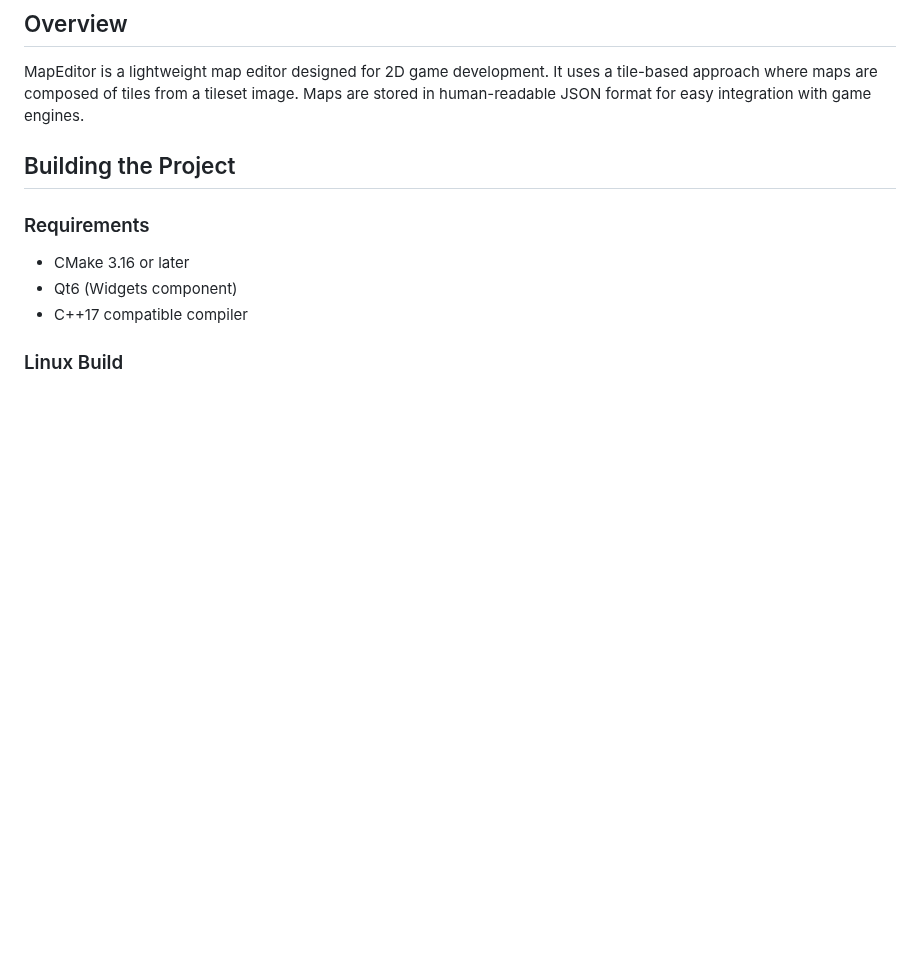
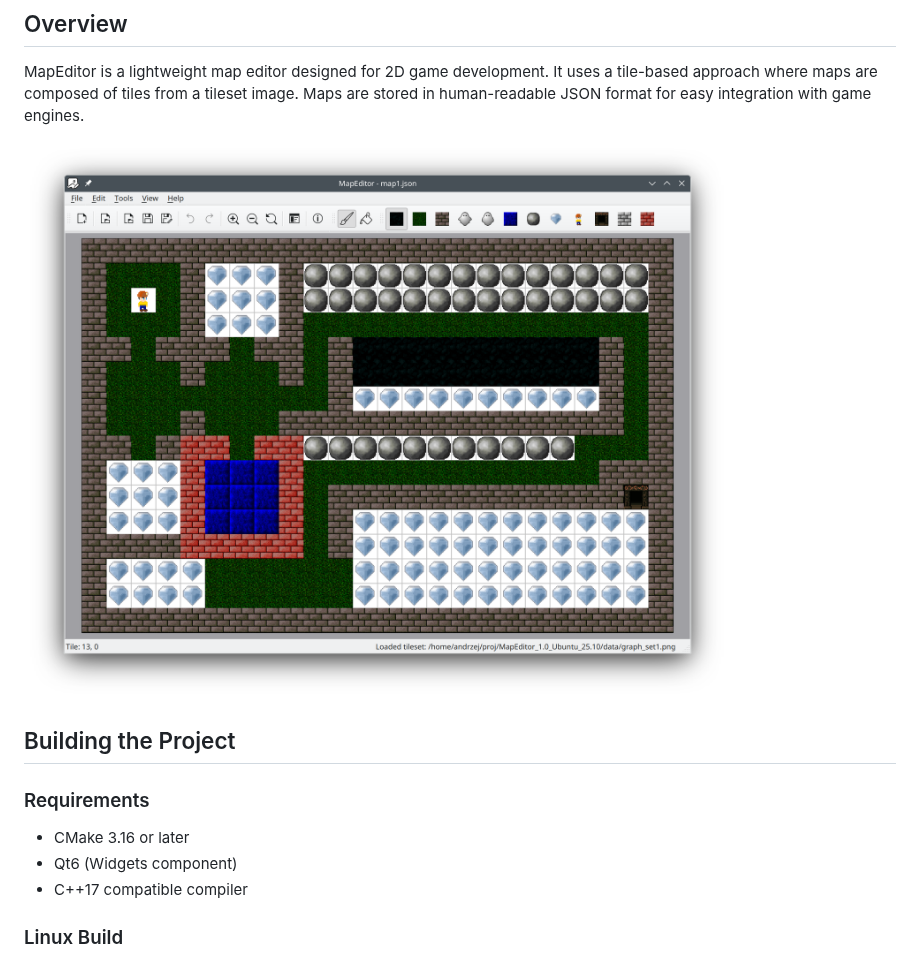
Before and after one commit to marrandus/MapEditor, a Markdown page: README.md, the part around the change. Drawn GitHub-style; pictures changed too: resources/screenshot.png (added); blank space fills up the shorter version.

Commit message:
Add a screenshot.

```diff
--- a/README.md
+++ b/README.md
@@ -5,6 +5,8 @@ A tile-based map editor built with Qt6 and modern C++17. Create, edit, and save
 ## Overview
 
 MapEditor is a lightweight map editor designed for 2D game development. It uses a tile-based approach where maps are composed of tiles from a tileset image. Maps are stored in human-readable JSON format for easy integration with game engines.
+
+![MapEditor](resources/screenshot.png)
 
 ## Building the Project
 
```
